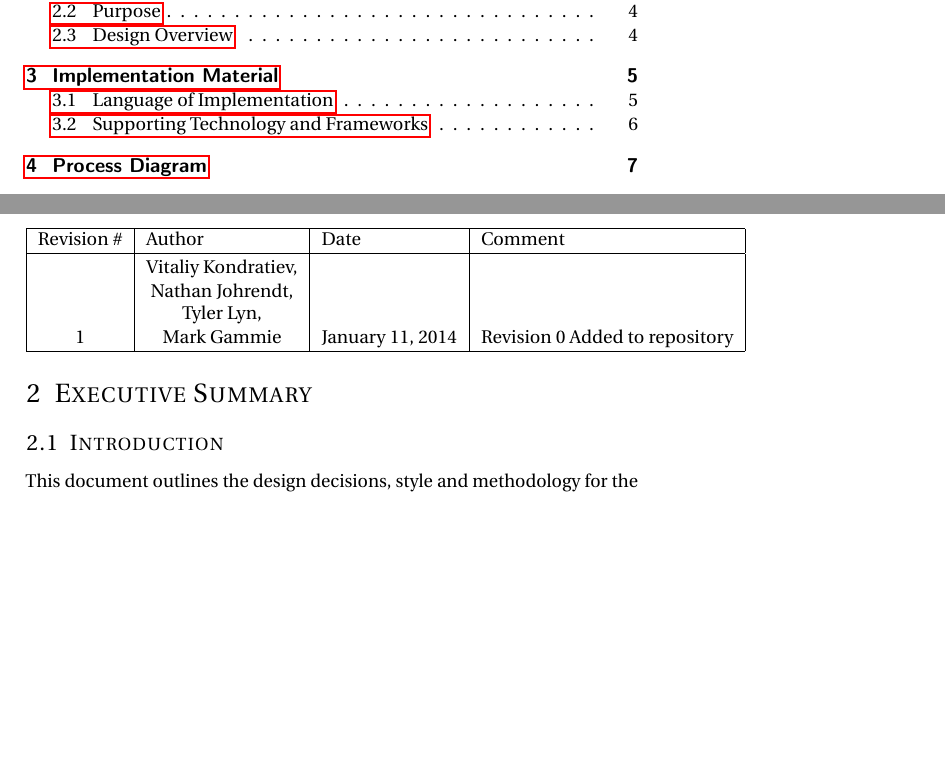
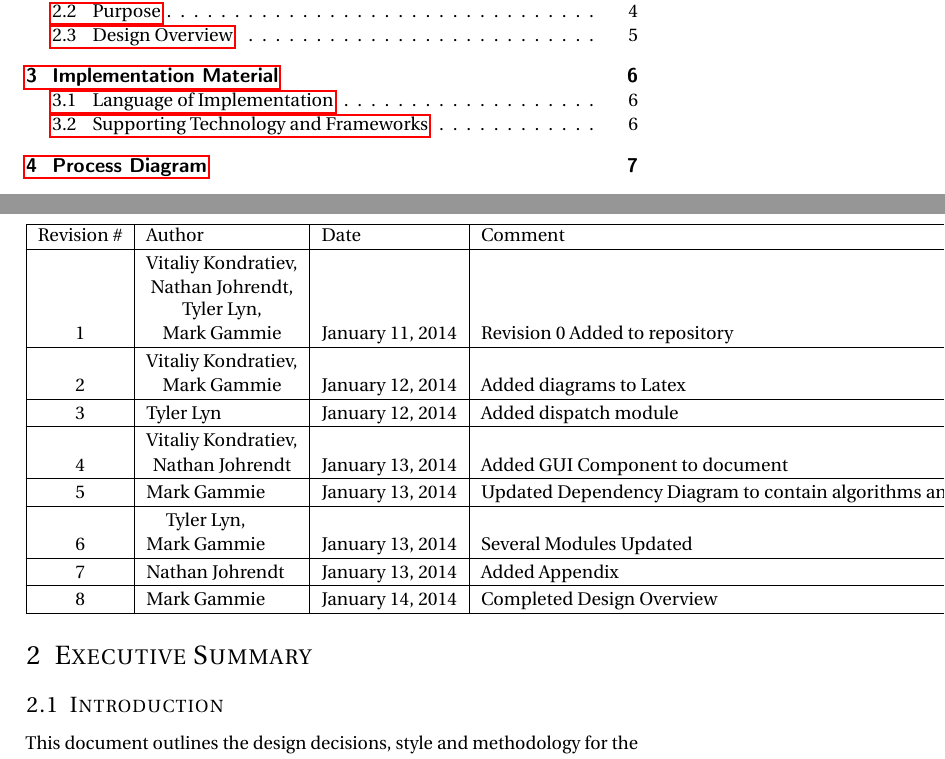
Before and after one commit to vkondrav/Porter-Simulation, a LaTeX document (Design Documentation Revision 0/Template.tex): two parts of pages 3 and 4 of 24, joined at a grey line, cut so that both start at the same text, the shorter picture padded with empty space. Compiled offline with pdfLaTeX.

Commit message:
Revision History Update

```diff
--- a/Design Documentation Revision 0/Template.tex
+++ b/Design Documentation Revision 0/Template.tex
@@ -155,6 +155,14 @@ Dr. Douglas Down % Supervisor's Name
     \hline
     Revision \# & Author & Date & Comment \\ \hline
   	1 & \shortstack{\\Vitaliy Kondratiev,\\Nathan Johrendt,\\Tyler Lyn,\\Mark Gammie} & January 11, 2014 & Revision 0 Added to repository \\ \hline
+  	2 & \shortstack{\\Vitaliy Kondratiev,\\Mark Gammie} & January 12, 2014 & Added diagrams to Latex \\ \hline
+  	3 & \shortstack{\\Tyler Lyn} & January 12, 2014 & Added dispatch module \\ \hline
+  	4 & \shortstack{\\Vitaliy Kondratiev,\\Nathan Johrendt} & January 13, 2014 & Added GUI Component to document \\ \hline
+  	5 & \shortstack{\\Mark Gammie} & January 13, 2014 & Updated Dependency Diagram to contain algorithms and data structures. Updated dependency diagram with a legend, logging comment and fixed the porter dispatcher dependency \\ \hline
+  	6 & \shortstack{\\Tyler Lyn,\\Mark Gammie} & January 13, 2014 & Several Modules Updated \\ \hline
+	7 & \shortstack{\\Nathan Johrendt} & January 13, 2014 & Added Appendix \\ \hline
+	8 & \shortstack{\\Mark Gammie} & January 14, 2014 & Completed Design Overview\\ \hline
+
     \end{tabular}
 \end{center}
 
```
Also changed, not shown: Design Documentation Revision 0/Template.pdf.
